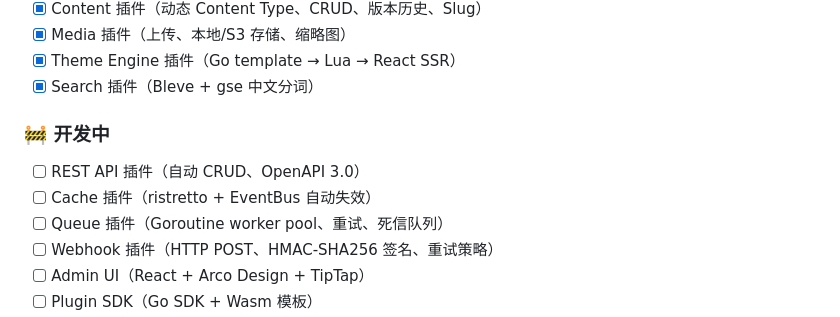
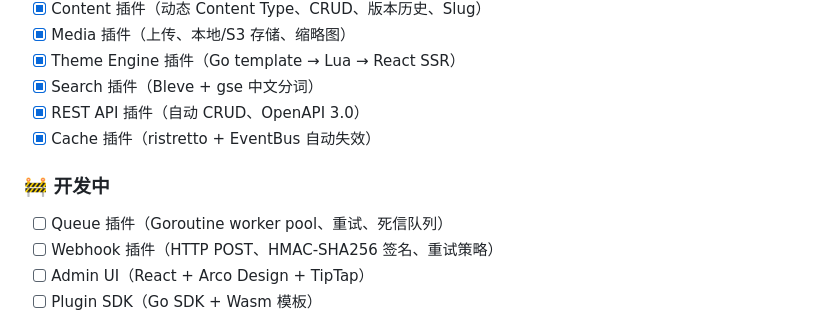
Before and after one commit to wangling-miao/ARoute, a Markdown page: README.md, the part around the change. GitHub-like rendering.

```diff
--- a/README.md
+++ b/README.md
@@ -464,11 +464,11 @@ make admin-dev
 - [x] Media 插件（上传、本地/S3 存储、缩略图）
 - [x] Theme Engine 插件（Go template → Lua → React SSR）
 - [x] Search 插件（Bleve + gse 中文分词）
+- [x] REST API 插件（自动 CRUD、OpenAPI 3.0）
+- [x] Cache 插件（ristretto + EventBus 自动失效）
 
 ### 🚧 开发中
 
-- [ ] REST API 插件（自动 CRUD、OpenAPI 3.0）
-- [ ] Cache 插件（ristretto + EventBus 自动失效）
 - [ ] Queue 插件（Goroutine worker pool、重试、死信队列）
 - [ ] Webhook 插件（HTTP POST、HMAC-SHA256 签名、重试策略）
 - [ ] Admin UI（React + Arco Design + TipTap）
```
Also changed, not shown: README_EN.md (+2 -2 lines).
